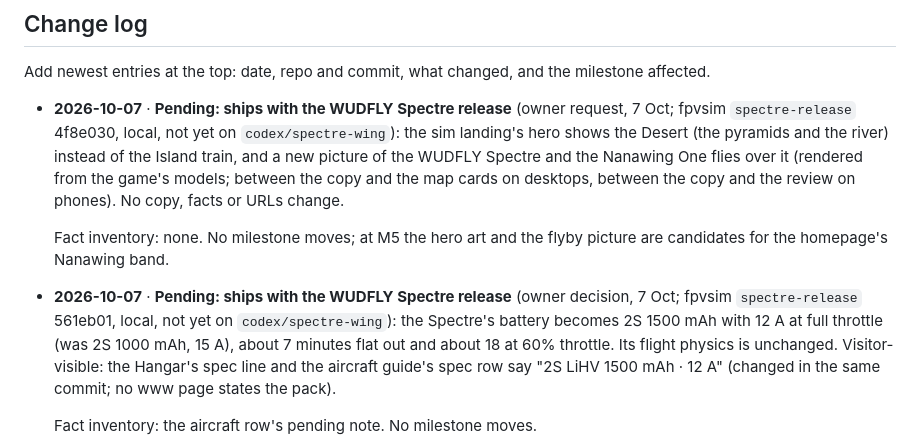
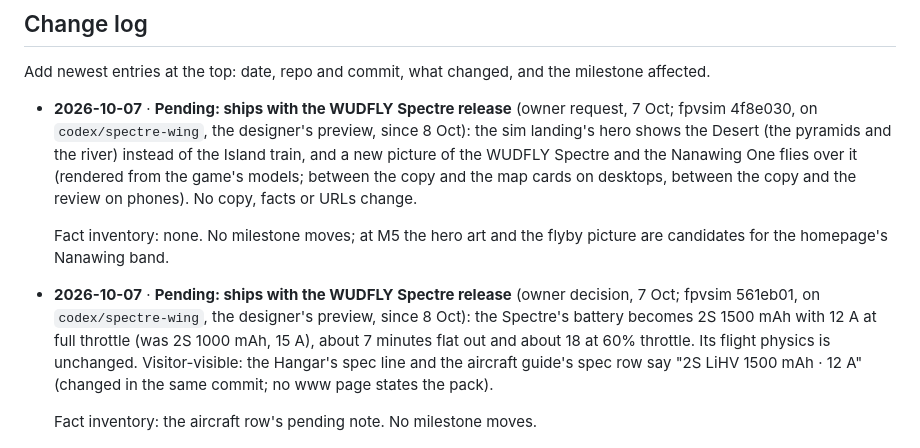
Before and after one commit to narenana/narenana-website, a Markdown page: docs/site-consolidation-plan.md, the part around the change. Rendered like a GitHub page.

Commit message:
[skip ci] docs(plan): the 1500 mAh pack and the Desert hero are on the designer's preview

```diff
--- a/docs/site-consolidation-plan.md
+++ b/docs/site-consolidation-plan.md
@@ -352,10 +352,10 @@ Log the cutover dates in GA4 and on `/stats`, so the comparison is honest.
 
 Add newest entries at the top: date, repo and commit, what changed, and the milestone affected.
 
-- **2026-10-07** · **Pending: ships with the WUDFLY Spectre release** (owner request, 7 Oct; fpvsim `spectre-release` 4f8e030, local, not yet on `codex/spectre-wing`): the sim landing's hero shows the Desert (the pyramids and the river) instead of the Island train, and a new picture of the WUDFLY Spectre and the Nanawing One flies over it (rendered from the game's models; between the copy and the map cards on desktops, between the copy and the review on phones). No copy, facts or URLs change.
+- **2026-10-07** · **Pending: ships with the WUDFLY Spectre release** (owner request, 7 Oct; fpvsim 4f8e030, on `codex/spectre-wing`, the designer's preview, since 8 Oct): the sim landing's hero shows the Desert (the pyramids and the river) instead of the Island train, and a new picture of the WUDFLY Spectre and the Nanawing One flies over it (rendered from the game's models; between the copy and the map cards on desktops, between the copy and the review on phones). No copy, facts or URLs change.
 
   Fact inventory: none. No milestone moves; at M5 the hero art and the flyby picture are candidates for the homepage's Nanawing band.
-- **2026-10-07** · **Pending: ships with the WUDFLY Spectre release** (owner decision, 7 Oct; fpvsim `spectre-release` 561eb01, local, not yet on `codex/spectre-wing`): the Spectre's battery becomes 2S 1500 mAh with 12 A at full throttle (was 2S 1000 mAh, 15 A), about 7 minutes flat out and about 18 at 60% throttle. Its flight physics is unchanged. Visitor-visible: the Hangar's spec line and the aircraft guide's spec row say "2S LiHV 1500 mAh · 12 A" (changed in the same commit; no www page states the pack).
+- **2026-10-07** · **Pending: ships with the WUDFLY Spectre release** (owner decision, 7 Oct; fpvsim 561eb01, on `codex/spectre-wing`, the designer's preview, since 8 Oct): the Spectre's battery becomes 2S 1500 mAh with 12 A at full throttle (was 2S 1000 mAh, 15 A), about 7 minutes flat out and about 18 at 60% throttle. Its flight physics is unchanged. Visitor-visible: the Hangar's spec line and the aircraft guide's spec row say "2S LiHV 1500 mAh · 12 A" (changed in the same commit; no www page states the pack).
 
   Fact inventory: the aircraft row's pending note. No milestone moves.
 - **2026-10-07** · **Pending: ships with the WUDFLY Spectre release** (owner decision, 7 Oct; fpvsim `codex/spectre-wing`, merged from `desert-civilian`): nothing military on the Desert map. The army base becomes a manufacturing plant, and every military vehicle, aircraft and building is replaced by civilian models made for the project: container and cargo trucks, excavators, bulldozers, dump trucks, mobile cranes, a utility helicopter, business jets on the flyover circuit, factory halls, warehouses, gas storage spheres and a process unit. Visitor-visible copy:
```
